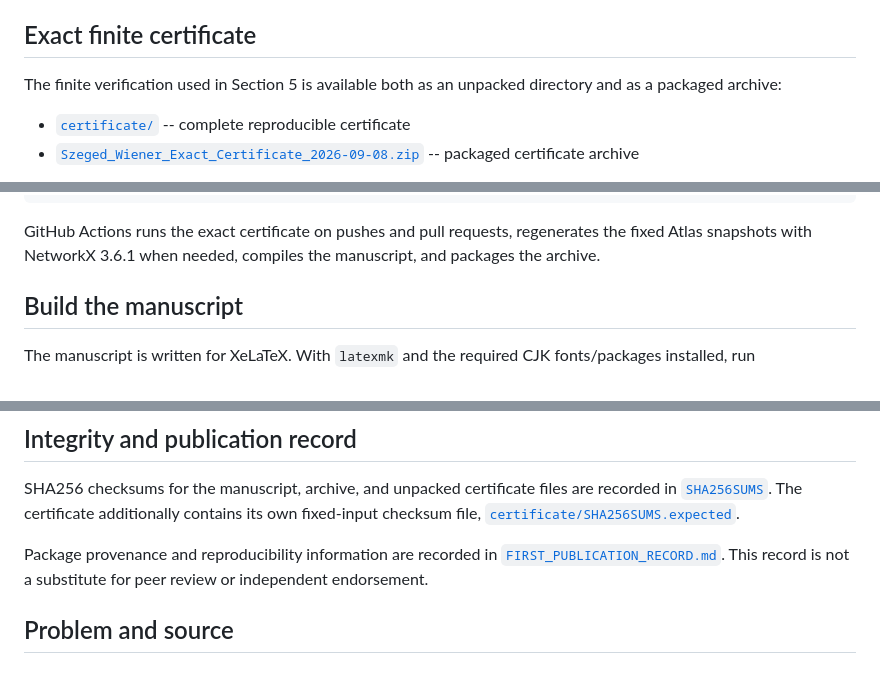
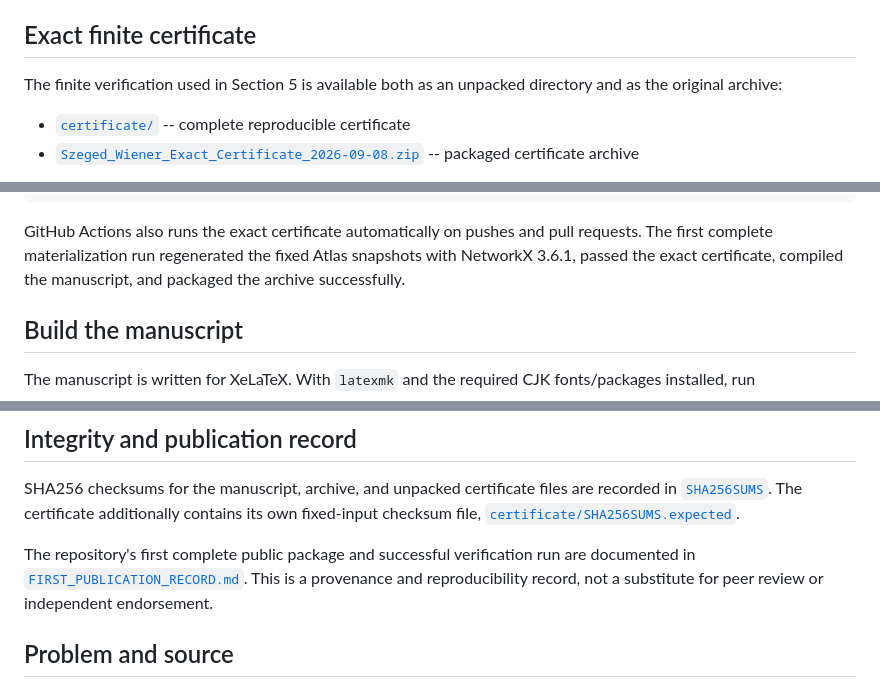
Before and after one commit to FDmd233/strengthened-szeged-wiener-conjecture, a Markdown page: README.md, 3 parts joined by grey strips. GitHub-like rendering.

Commit message:
Restore original publication provenance

````diff
--- a/README.md
+++ b/README.md
@@ -25,7 +25,7 @@ The argument completes the dominated-vertex induction from the 2017 paper. Compl
 
 ## Exact finite certificate
 
-The finite verification used in Section 5 is available both as an unpacked directory and as a packaged archive:
+The finite verification used in Section 5 is available both as an unpacked directory and as the original archive:
 
 - [`certificate/`](certificate/) -- complete reproducible certificate
 - [`Szeged_Wiener_Exact_Certificate_2026-09-08.zip`](Szeged_Wiener_Exact_Certificate_2026-09-08.zip) -- packaged certificate archive
@@ -60,7 +60,7 @@ n10 105 min 20 bad 0
 n11 160 min 23 bad 0
 ```
 
-GitHub Actions runs the exact certificate on pushes and pull requests, regenerates the fixed Atlas snapshots with NetworkX 3.6.1 when needed, compiles the manuscript, and packages the archive.
+GitHub Actions also runs the exact certificate automatically on pushes and pull requests. The first complete materialization run regenerated the fixed Atlas snapshots with NetworkX 3.6.1, passed the exact certificate, compiled the manuscript, and packaged the archive successfully.
 
 ## Build the manuscript
 
@@ -76,7 +76,7 @@ or compile directly with XeLaTeX.
 
 SHA256 checksums for the manuscript, archive, and unpacked certificate files are recorded in [`SHA256SUMS`](SHA256SUMS). The certificate additionally contains its own fixed-input checksum file, [`certificate/SHA256SUMS.expected`](certificate/SHA256SUMS.expected).
 
-Package provenance and reproducibility information are recorded in [`FIRST_PUBLICATION_RECORD.md`](FIRST_PUBLICATION_RECORD.md). This record is not a substitute for peer review or independent endorsement.
+The repository's first complete public package and successful verification run are documented in [`FIRST_PUBLICATION_RECORD.md`](FIRST_PUBLICATION_RECORD.md). This is a provenance and reproducibility record, not a substitute for peer review or independent endorsement.
 
 ## Problem and source
 
````
